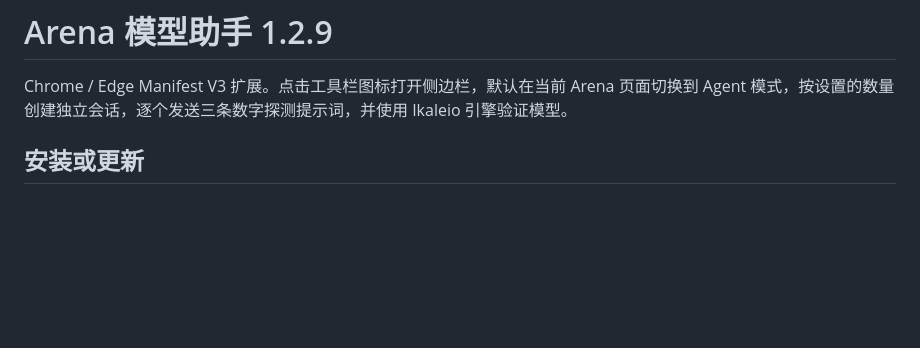
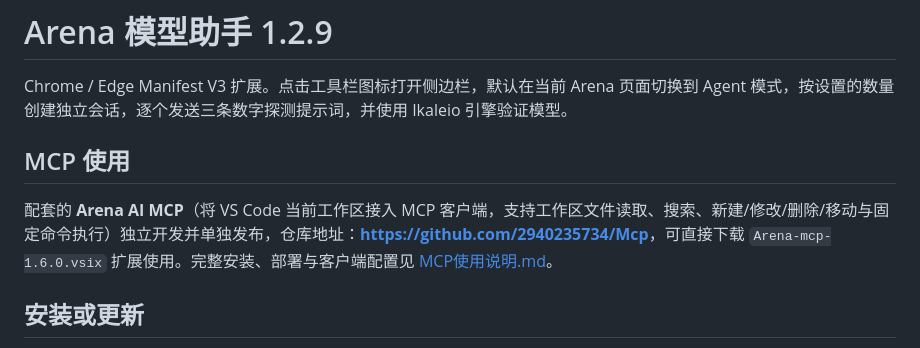
Before and after one commit to 2940235734/arena, a Markdown page: README.md, the part around the change. Drawn GitHub-style; blank space fills up the shorter version.

Commit message:
Add MCP usage guide and MCP repo link in README

```diff
--- a/README.md
+++ b/README.md
@@ -1,6 +1,11 @@
 # Arena 模型助手 1.2.9
 
 Chrome / Edge Manifest V3 扩展。点击工具栏图标打开侧边栏，默认在当前 Arena 页面切换到 Agent 模式，按设置的数量创建独立会话，逐个发送三条数字探测提示词，并使用 Ikaleio 引擎验证模型。
+
+
+## MCP 使用
+
+配套的 **Arena AI MCP**（将 VS Code 当前工作区接入 MCP 客户端，支持工作区文件读取、搜索、新建/修改/删除/移动与固定命令执行）独立开发并单独发布，仓库地址：**[https://github.com/2940235734/Mcp](https://github.com/2940235734/Mcp)**，可直接下载 `Arena-mcp-1.6.0.vsix` 扩展使用。完整安装、部署与客户端配置见 [MCP使用说明.md](MCP使用说明.md)。
 
 ## 安装或更新
 
```
Also changed, not shown: MCP使用说明.md (added, +154 -0 lines).
